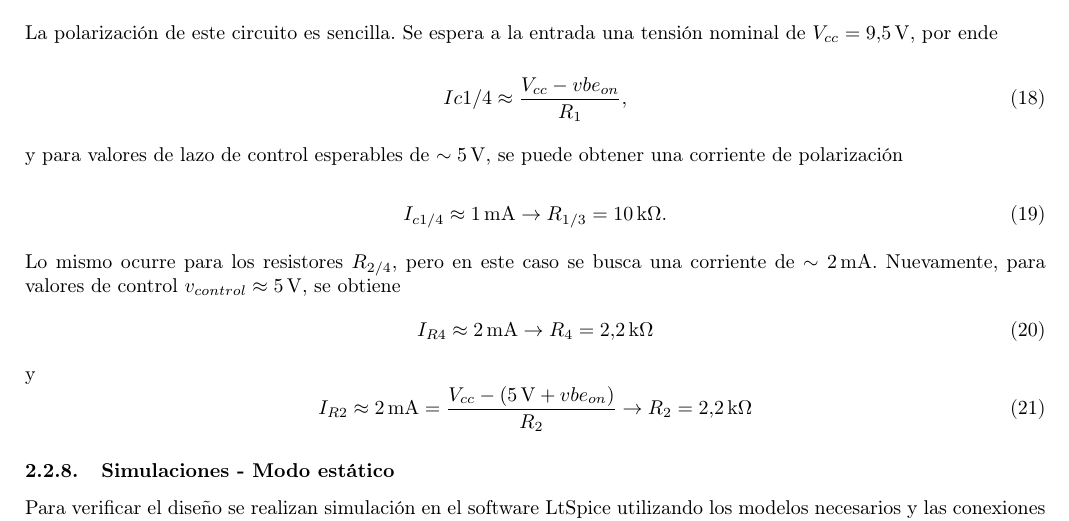
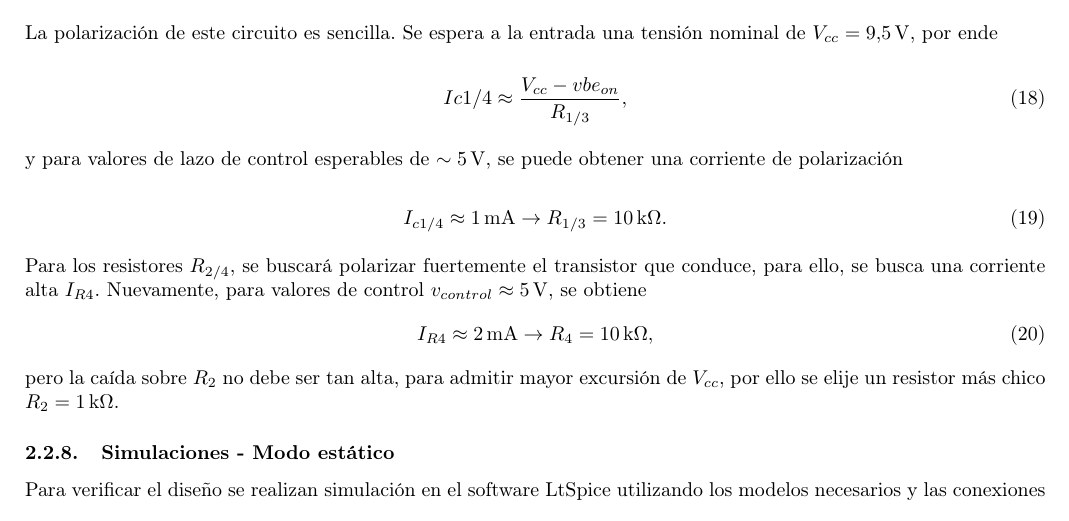
Before and after one commit to Seba-SL/TP-TA138-G7, a LaTeX document (Documentación/Informe/informe.tex): part of page 11 of 18, cut so that both start at the same text. Compiled offline with pdfLaTeX.

Commit message:
Correción

```diff
--- a/Documentación/Informe/informe.tex
+++ b/Documentación/Informe/informe.tex
@@ -874,7 +874,7 @@ Sin embargo estas dos implementaciones no podrían actuar en simultáneo, es por
 	La polarización de este circuito es sencilla. Se espera a la entrada una tensión nominal de $V_{cc} = \SI{9.5}{V}$, por ende
 
 	\begin{equation}
-		I{c1/4} \approx \frac{V_{cc}-vbe_{on}}{R_1},
+		I{c1/4} \approx \frac{V_{cc}-vbe_{on}}{R_{1/3}},
 	\end{equation}
 
 	y para valores de lazo de control esperables de $\sim \SI{5}{V}$, se puede obtener una corriente de polarización
@@ -883,15 +883,11 @@ Sin embargo estas dos implementaciones no podrían actuar en simultáneo, es por
 	I_{c1/4} \approx \SI{1}{mA} \rightarrow R_{1/3} = \SI{10}{k\ohm}.
 	\end{equation}
 
-	Lo mismo ocurre para los resistores $R_{2/4}$, pero en este caso se busca una corriente de $\sim \SI{2}{mA}$. Nuevamente, para valores de control $v_{control} \approx \SI{5}{V}$, se obtiene
+	Para los resistores $R_{2/4}$, se buscará polarizar fuertemente el transistor que conduce, para ello, se busca una corriente alta $I_{R4}$. Nuevamente, para valores de control $v_{control} \approx \SI{5}{V}$, se obtiene
 	\begin{equation}
-	I_{R4} \approx \SI{2}{mA} \rightarrow R_4 = \SI{2.2}{k\ohm}
+	I_{R4} \approx \SI{2}{mA} \rightarrow R_4 = \SI{10}{k\ohm},
 	\end{equation}
-	y
-	\begin{equation}
-	I_{R2} \approx \SI{2}{mA} = \frac{V_{cc} - (\SI{5}{V} + vbe_{on})}{R_2} \rightarrow R_2 = \SI{2.2}{k\ohm}
-	\end{equation}
-
+	pero la caída sobre $R_2$ no debe ser tan alta, para admitir mayor excursión de $V_{cc}$, por ello se elije un resistor más chico $R_2 = \SI{1}{\kilo\ohm}$.
 
 	\subsubsection{Simulaciones - Modo estático}
 
```
Also changed, not shown: Documentación/Informe/img/LDO/Esquematico_LDO_LTSPICE2.png, Documentación/Informe/informe.pdf, 5 other files.
